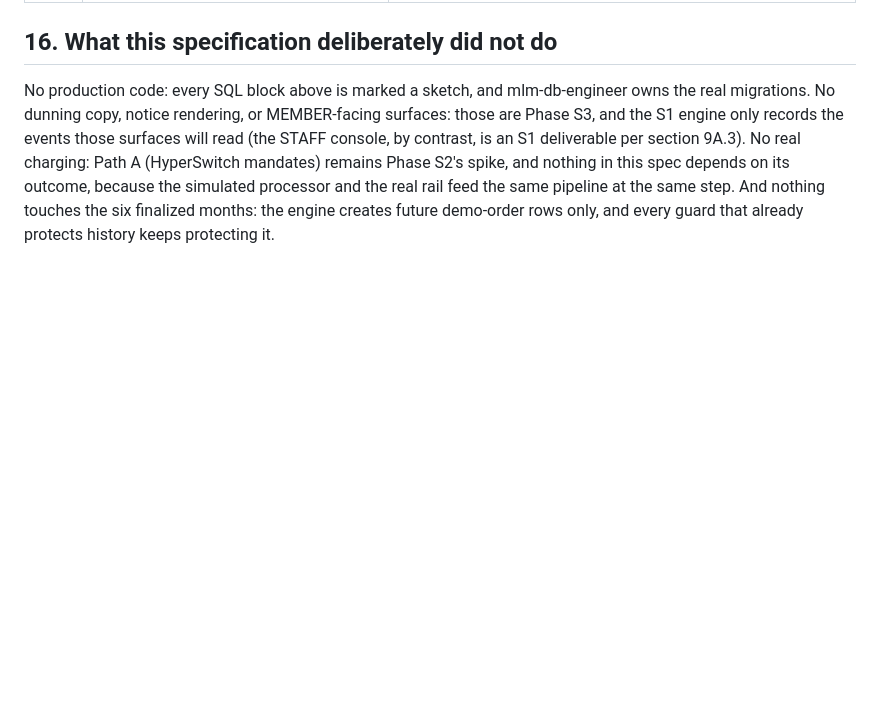
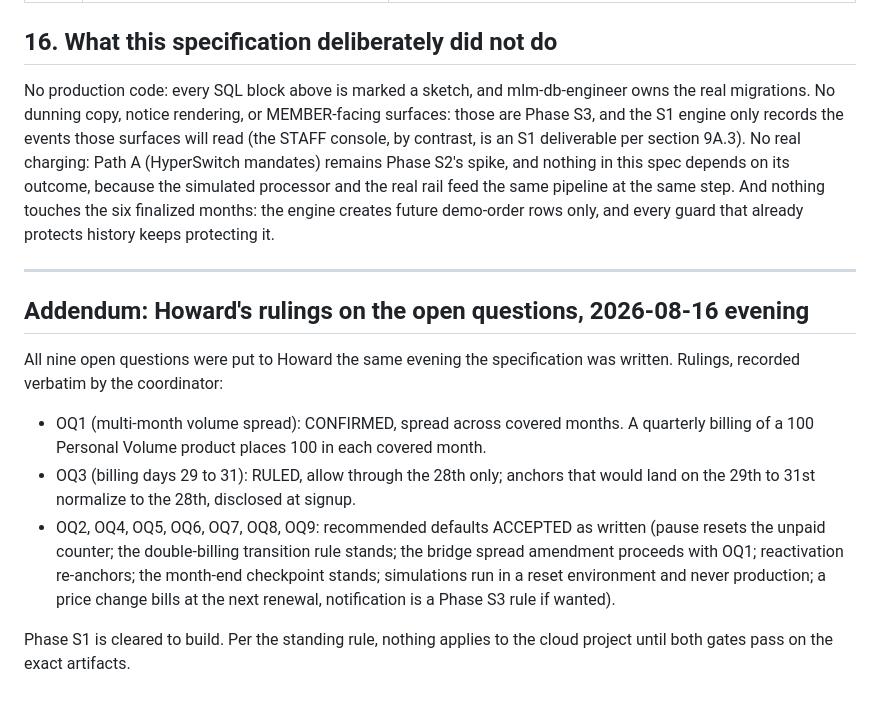
Before and after one commit to howkoz/orvanna, a Markdown page: MLM-PILOT/docs/SUBSCRIPTION-ENGINE-SPEC.md, the part around the change. Rendered like a GitHub page; blank space fills up the shorter version.

Commit message:
Subscription spec: Howard's nine rulings recorded, S1 cleared to build
Co-Authored-By: Claude Fable 5 <noreply@anthropic.com>

```diff
--- a/MLM-PILOT/docs/SUBSCRIPTION-ENGINE-SPEC.md
+++ b/MLM-PILOT/docs/SUBSCRIPTION-ENGINE-SPEC.md
@@ -1073,3 +1073,23 @@ outcome, because the simulated processor and the real rail feed the same
 pipeline at the same step. And nothing touches the six finalized months: the
 engine creates future demo-order rows only, and every guard that already
 protects history keeps protecting it.
+
+---
+
+## Addendum: Howard's rulings on the open questions, 2026-08-16 evening
+
+All nine open questions were put to Howard the same evening the specification was
+written. Rulings, recorded verbatim by the coordinator:
+
+- OQ1 (multi-month volume spread): CONFIRMED, spread across covered months. A quarterly
+  billing of a 100 Personal Volume product places 100 in each covered month.
+- OQ3 (billing days 29 to 31): RULED, allow through the 28th only; anchors that would
+  land on the 29th to 31st normalize to the 28th, disclosed at signup.
+- OQ2, OQ4, OQ5, OQ6, OQ7, OQ8, OQ9: recommended defaults ACCEPTED as written (pause
+  resets the unpaid counter; the double-billing transition rule stands; the bridge
+  spread amendment proceeds with OQ1; reactivation re-anchors; the month-end checkpoint
+  stands; simulations run in a reset environment and never production; a price change
+  bills at the next renewal, notification is a Phase S3 rule if wanted).
+
+Phase S1 is cleared to build. Per the standing rule, nothing applies to the cloud
+project until both gates pass on the exact artifacts.
```
